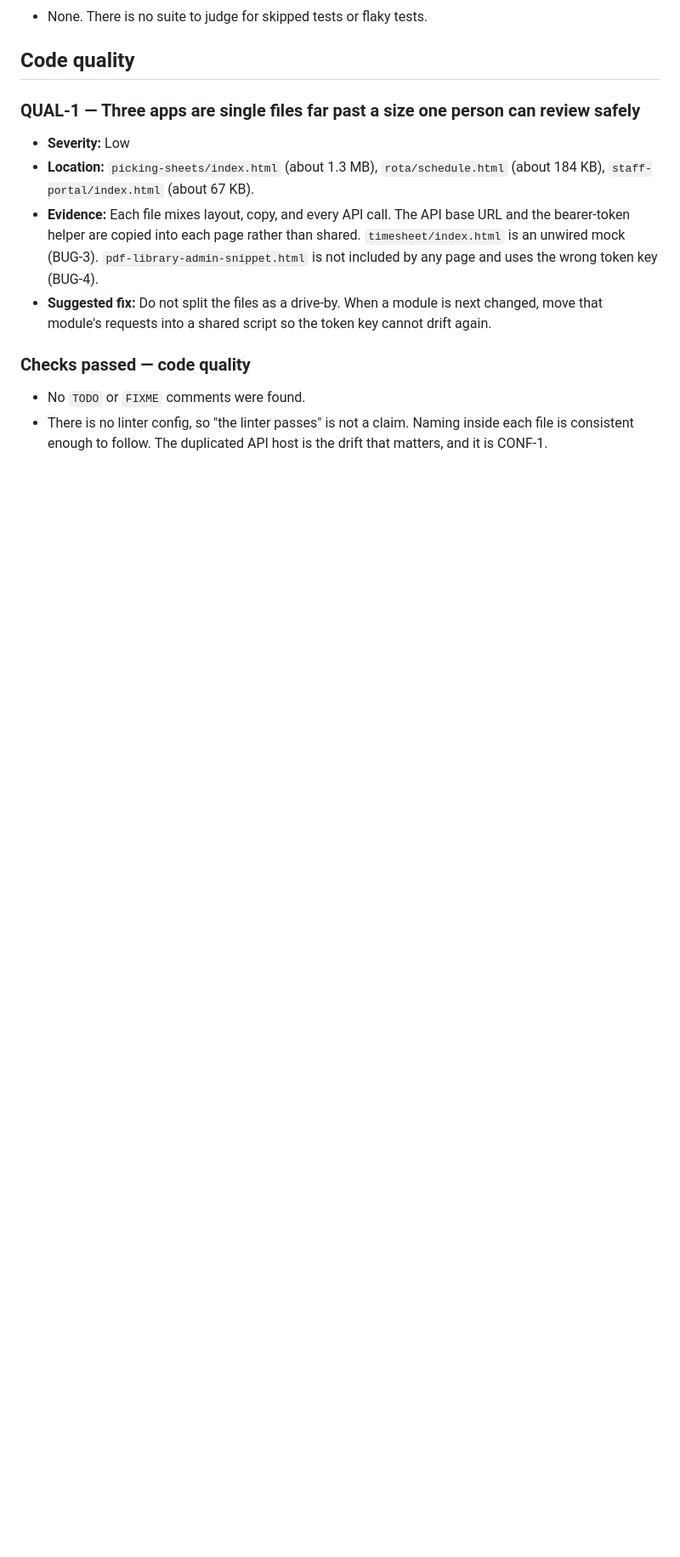
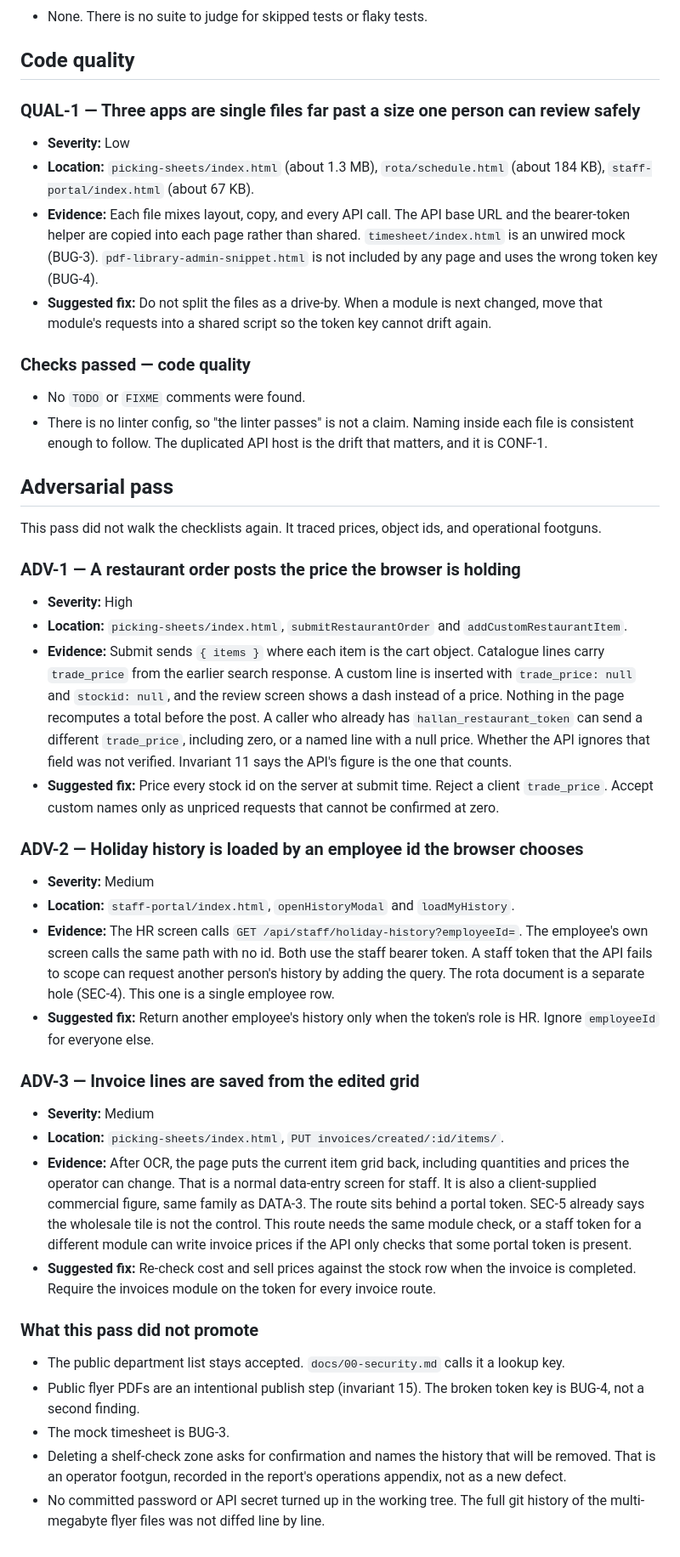
Before and after one commit to 19999vahira/HallanList, a Markdown page: docs/audit/2026-11-findings.md, the part around the change. Shown at 85% size. GitHub-like rendering; blank space fills up the shorter version.

```diff
--- a/docs/audit/2026-11-findings.md
+++ b/docs/audit/2026-11-findings.md
@@ -351,3 +351,36 @@ Database types, foreign keys, and migrations are not in this repository. That ab
 
 - No `TODO` or `FIXME` comments were found.
 - There is no linter config, so "the linter passes" is not a claim. Naming inside each file is consistent enough to follow. The duplicated API host is the drift that matters, and it is CONF-1.
+
+## Adversarial pass
+
+This pass did not walk the checklists again. It traced prices, object ids, and operational footguns.
+
+### ADV-1 — A restaurant order posts the price the browser is holding
+
+- **Severity:** High
+- **Location:** `picking-sheets/index.html`, `submitRestaurantOrder` and `addCustomRestaurantItem`.
+- **Evidence:** Submit sends `{ items }` where each item is the cart object. Catalogue lines carry `trade_price` from the earlier search response. A custom line is inserted with `trade_price: null` and `stockid: null`, and the review screen shows a dash instead of a price. Nothing in the page recomputes a total before the post. A caller who already has `hallan_restaurant_token` can send a different `trade_price`, including zero, or a named line with a null price. Whether the API ignores that field was not verified. Invariant 11 says the API's figure is the one that counts.
+- **Suggested fix:** Price every stock id on the server at submit time. Reject a client `trade_price`. Accept custom names only as unpriced requests that cannot be confirmed at zero.
+
+### ADV-2 — Holiday history is loaded by an employee id the browser chooses
+
+- **Severity:** Medium
+- **Location:** `staff-portal/index.html`, `openHistoryModal` and `loadMyHistory`.
+- **Evidence:** The HR screen calls `GET /api/staff/holiday-history?employeeId=`. The employee's own screen calls the same path with no id. Both use the staff bearer token. A staff token that the API fails to scope can request another person's history by adding the query. The rota document is a separate hole (SEC-4). This one is a single employee row.
+- **Suggested fix:** Return another employee's history only when the token's role is HR. Ignore `employeeId` for everyone else.
+
+### ADV-3 — Invoice lines are saved from the edited grid
+
+- **Severity:** Medium
+- **Location:** `picking-sheets/index.html`, `PUT invoices/created/:id/items/`.
+- **Evidence:** After OCR, the page puts the current item grid back, including quantities and prices the operator can change. That is a normal data-entry screen for staff. It is also a client-supplied commercial figure, same family as DATA-3. The route sits behind a portal token. SEC-5 already says the wholesale tile is not the control. This route needs the same module check, or a staff token for a different module can write invoice prices if the API only checks that some portal token is present.
+- **Suggested fix:** Re-check cost and sell prices against the stock row when the invoice is completed. Require the invoices module on the token for every invoice route.
+
+### What this pass did not promote
+
+- The public department list stays accepted. `docs/00-security.md` calls it a lookup key.
+- Public flyer PDFs are an intentional publish step (invariant 15). The broken token key is BUG-4, not a second finding.
+- The mock timesheet is BUG-3.
+- Deleting a shelf-check zone asks for confirmation and names the history that will be removed. That is an operator footgun, recorded in the report's operations appendix, not as a new defect.
+- No committed password or API secret turned up in the working tree. The full git history of the multi-megabyte flyer files was not diffed line by line.
```
Also changed, not shown: docs/audit/2026-11-report.md (added, +177 -0 lines).
